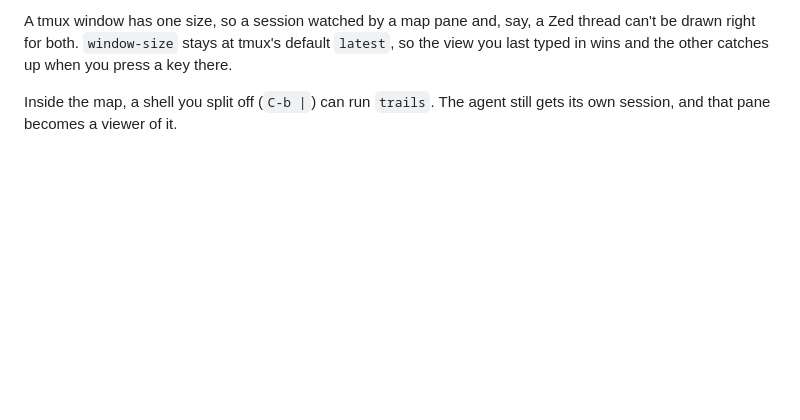
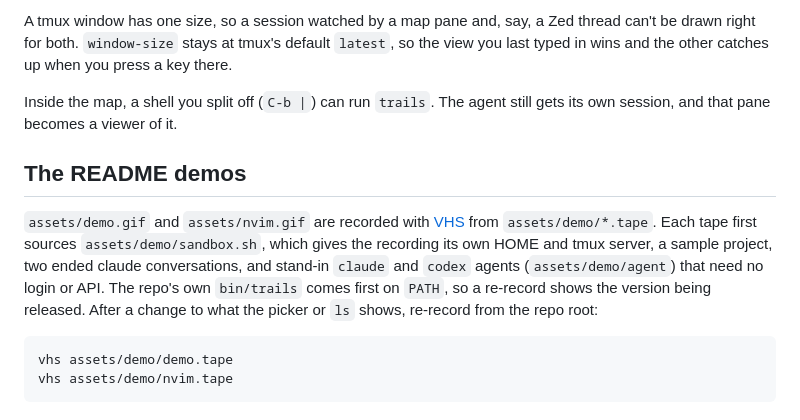
Before and after one commit to gunasekar/trails, a Markdown page: docs/ARCHITECTURE.md, the part around the change. Drawn GitHub-style; blank space fills up the shorter version.

````diff
--- a/docs/ARCHITECTURE.md
+++ b/docs/ARCHITECTURE.md
@@ -300,3 +300,19 @@ press a key there.
 
 Inside the map, a shell you split off (`C-b |`) can run `trails`. The agent
 still gets its own session, and that pane becomes a viewer of it.
+
+## The README demos
+
+`assets/demo.gif` and `assets/nvim.gif` are recorded with
+[VHS](https://github.com/charmbracelet/vhs) from `assets/demo/*.tape`. Each tape
+first sources `assets/demo/sandbox.sh`, which gives the recording its own HOME
+and tmux server, a sample project, two ended claude conversations, and stand-in
+`claude` and `codex` agents (`assets/demo/agent`) that need no login or API. The
+repo's own `bin/trails` comes first on `PATH`, so a re-record shows the version
+being released. After a change to what the picker or `ls` shows, re-record from
+the repo root:
+
+```console
+vhs assets/demo/demo.tape
+vhs assets/demo/nvim.tape
+```
````
Also changed, not shown: README.md (+13 -2 lines), assets/demo.gif (added), assets/nvim.gif (added), assets/nvim.png (added), assets/zed.png (added), 5 other files.
